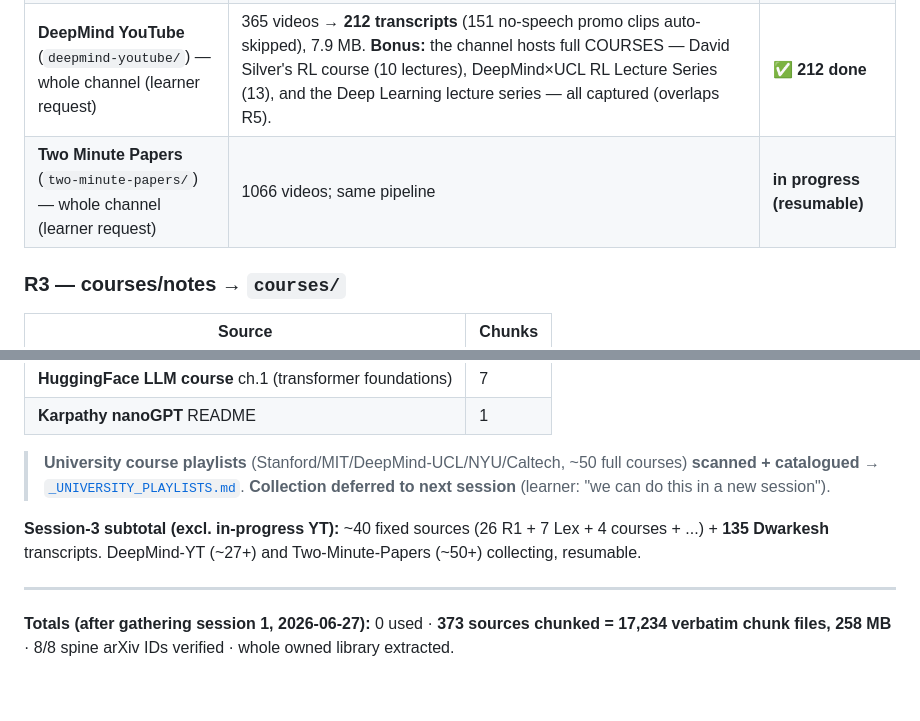
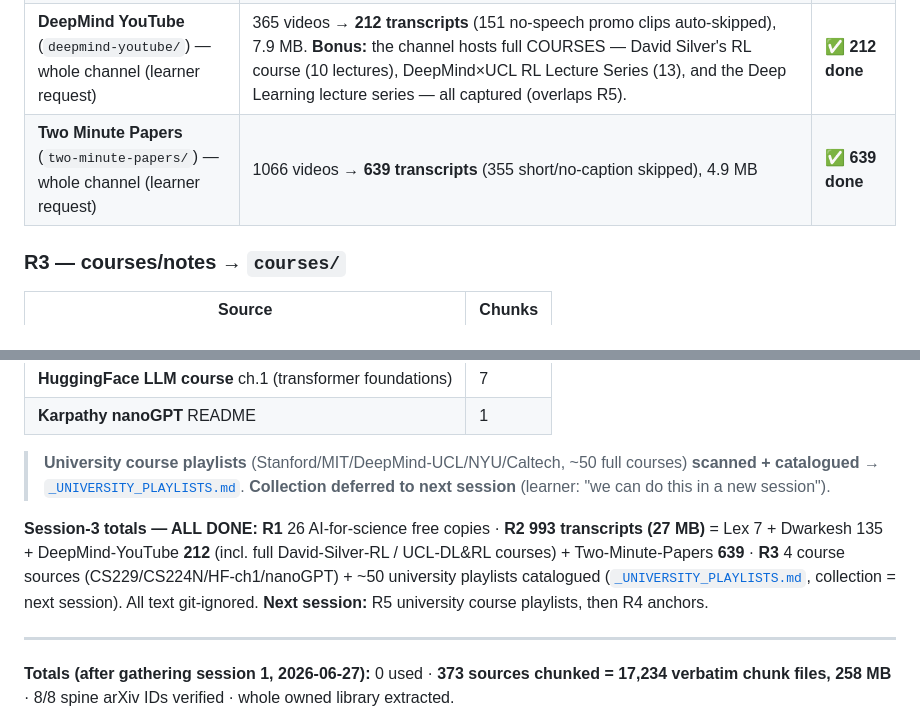
Before and after one commit to chetan110801/project-asi, a Markdown page: RESOURCES/corpus/_COVERAGE_MAP.md, 2 parts joined by grey strips. Drawn GitHub-style; blank space fills up the shorter version.

Commit message:
docs(corpus): Two Minute Papers channel done — 639 transcripts; R2 complete (993 transcripts, 27 MB)
Whole-channel pull complete: 1066 videos -> 639 transcripts (355 short/
no-caption skipped), 4.9 MB. Session-3 R2 total = 993 transcripts / 27 MB:
Lex 7 + Dwarkesh 135 + DeepMind-YouTube 212 + Two-Minute-Papers 639.
All corpus text git-ignored. Next session: R5 university course playlists.

Co-Authored-By: Claude Opus 4.8 <noreply@anthropic.com>

```diff
--- a/RESOURCES/corpus/_COVERAGE_MAP.md
+++ b/RESOURCES/corpus/_COVERAGE_MAP.md
@@ -183,7 +183,7 @@ Worked [`_ACQUISITION_PLAN.md`](_ACQUISITION_PLAN.md) §③.R. Same rules (HEAD-
 | **Lex Fridman** (`lex-*`) | Hassabis, LeCun, Amodei, Jensen Huang, Yampolskiy, Altman, Srinivas — strong expert *disagreement* | 7 |
 | **Dwarkesh Patel** (`dwarkesh-*`) — **ALL of it** (learner request) | full sitemap swept (172 posts); 135 transcripts/essays captured, 37 thin (paywalled/preview) skipped | 135 |
 | **DeepMind YouTube** (`deepmind-youtube/`) — whole channel (learner request) | 365 videos → **212 transcripts** (151 no-speech promo clips auto-skipped), 7.9 MB. **Bonus:** the channel hosts full COURSES — David Silver's RL course (10 lectures), DeepMind×UCL RL Lecture Series (13), and the Deep Learning lecture series — all captured (overlaps R5). | ✅ **212 done** |
-| **Two Minute Papers** (`two-minute-papers/`) — whole channel (learner request) | 1066 videos; same pipeline | **in progress (resumable)** |
+| **Two Minute Papers** (`two-minute-papers/`) — whole channel (learner request) | 1066 videos → **639 transcripts** (355 short/no-caption skipped), 4.9 MB | ✅ **639 done** |
 
 ### R3 — courses/notes → `courses/`
 | Source | Chunks |
@@ -194,7 +194,7 @@ Worked [`_ACQUISITION_PLAN.md`](_ACQUISITION_PLAN.md) §③.R. Same rules (HEAD-
 | **Karpathy nanoGPT** README | 1 |
 > **University course playlists** (Stanford/MIT/DeepMind-UCL/NYU/Caltech, ~50 full courses) **scanned + catalogued** → [`_UNIVERSITY_PLAYLISTS.md`](_UNIVERSITY_PLAYLISTS.md). **Collection deferred to next session** (learner: "we can do this in a new session").
 
-**Session-3 subtotal (excl. in-progress YT):** ~40 fixed sources (26 R1 + 7 Lex + 4 courses + ...) + **135 Dwarkesh** transcripts. DeepMind-YT (~27+) and Two-Minute-Papers (~50+) collecting, resumable.
+**Session-3 totals — ALL DONE:** **R1** 26 AI-for-science free copies · **R2** **993 transcripts (27 MB)** = Lex 7 + Dwarkesh 135 + DeepMind-YouTube **212** (incl. full David-Silver-RL / UCL-DL&RL courses) + Two-Minute-Papers **639** · **R3** 4 course sources (CS229/CS224N/HF-ch1/nanoGPT) + ~50 university playlists catalogued ([`_UNIVERSITY_PLAYLISTS.md`](_UNIVERSITY_PLAYLISTS.md), collection = next session). All text git-ignored. **Next session:** R5 university course playlists, then R4 anchors.
 
 ---
 
```
